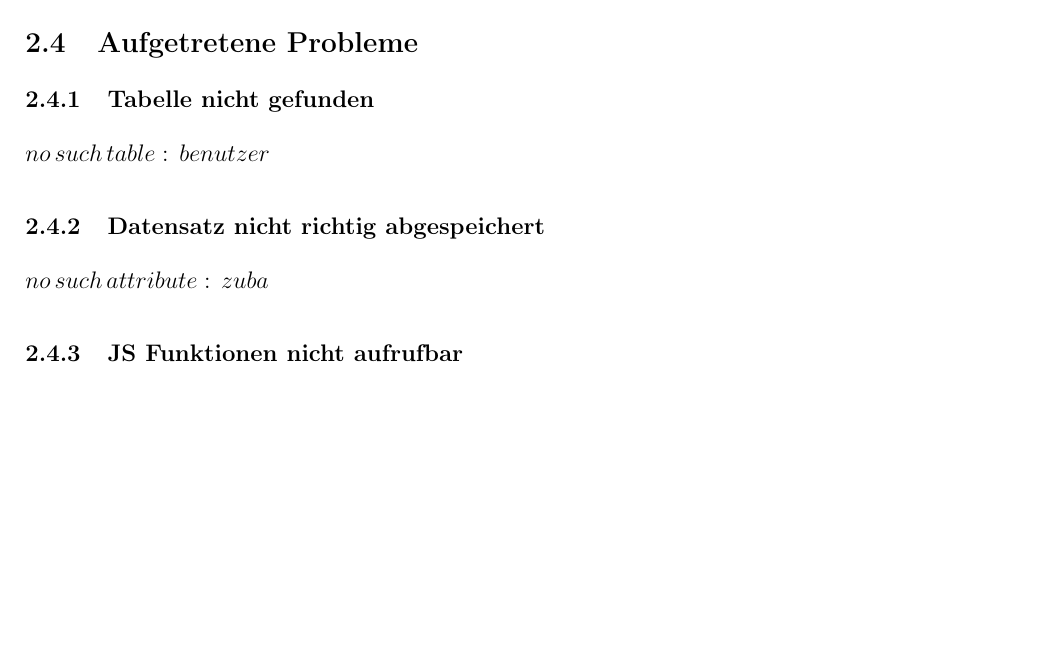
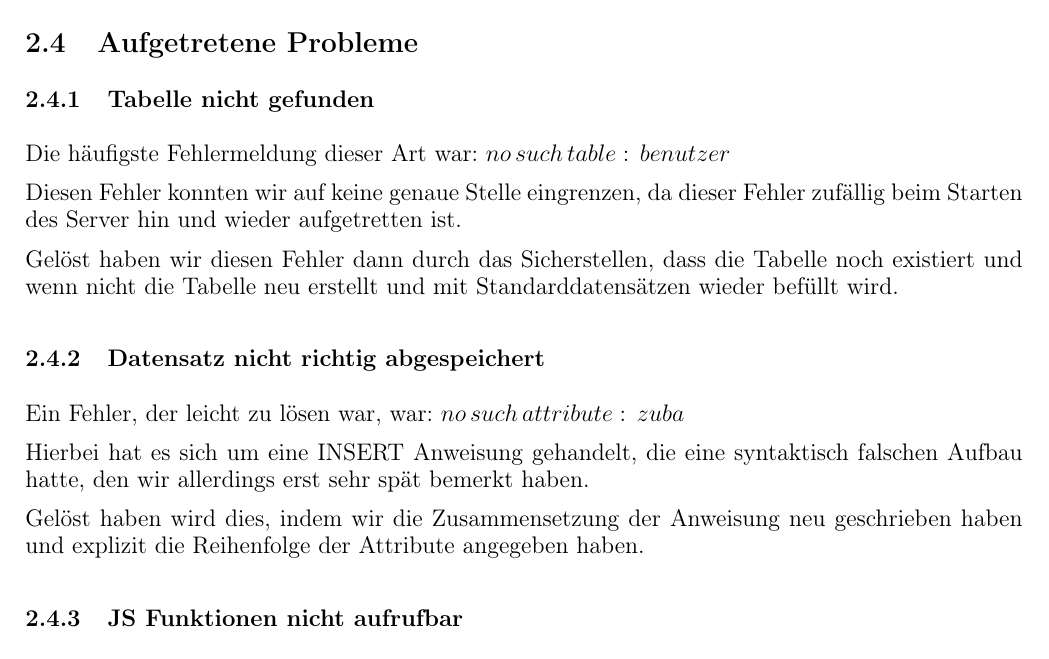
Before and after one commit to mertl-tgm/CherryPy-CRUD-Service, a LaTeX document (latex/document.tex, which reads latex/sections/solution.tex): part of page 5 of 6 before the commit and part of page 5 of 7 after it, cut so that both start at the same text, the shorter picture padded with empty space. Compiled offline with pdfLaTeX.

Commit message:
updated protocol

```diff
--- a/latex/sections/solution.tex
+++ b/latex/sections/solution.tex
@@ -60,9 +60,19 @@ Zusätzlich haben wir, um der Webseite ein sprechenden Design zu geben, CSS und
 
 \subsection{Aufgetretene Probleme}
 
-\subsubsection{Tabelle nicht gefunden}$ no\,such\,table:\,benutzer $
+\subsubsection{Tabelle nicht gefunden}
+Die häufigste Fehlermeldung dieser Art war: $ no\,such\,table:\,benutzer $
 
-\subsubsection{Datensatz nicht richtig abgespeichert}$ no\,such\,attribute:\,zuba $
+Diesen Fehler konnten wir auf keine genaue Stelle eingrenzen, da dieser Fehler zufällig beim Starten des Server hin und wieder aufgetretten ist.
+
+Gelöst haben wir diesen Fehler dann durch das Sicherstellen, dass die Tabelle noch existiert und wenn nicht die Tabelle neu erstellt und mit Standarddatensätzen wieder befüllt wird.
+
+\subsubsection{Datensatz nicht richtig abgespeichert}
+Ein Fehler, der leicht zu lösen war, war: $ no\,such\,attribute:\,zuba $
+
+Hierbei hat es sich um eine INSERT Anweisung gehandelt, die eine syntaktisch falschen Aufbau hatte, den wir allerdings erst sehr spät bemerkt haben.
+
+Gelöst haben wird dies, indem wir die Zusammensetzung der Anweisung neu geschrieben haben und explizit die Reihenfolge der Attribute angegeben haben.
 
 \subsubsection{JS Funktionen nicht aufrufbar}$ function\,showuser\,not\,found $
 
```
